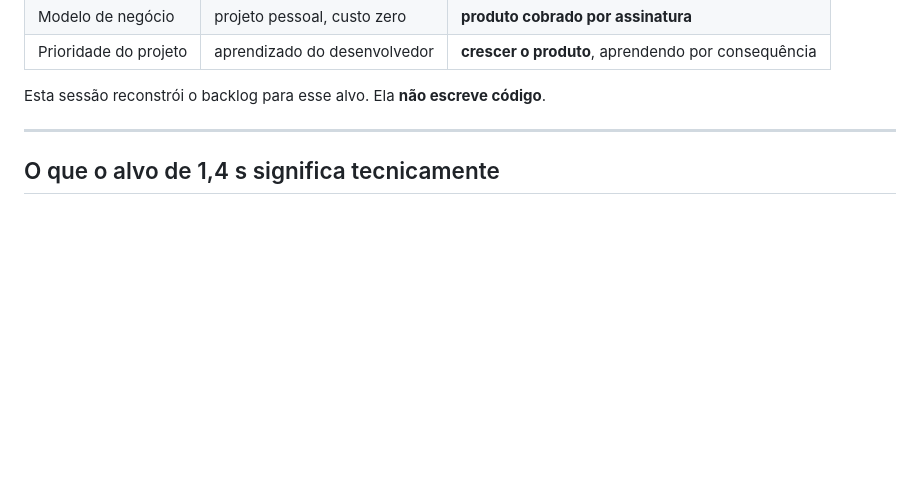
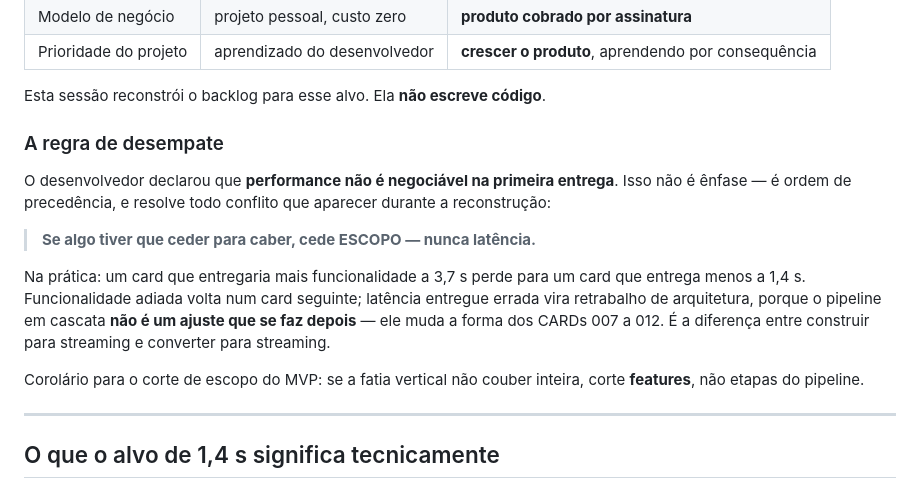
Before and after one commit to luanfiszer/Voicecoach, a Markdown page: docs/prompts/rebuild-backlog.md, the part around one of its changes. Rendered like a GitHub page; blank space fills up the shorter version.

```diff
--- a/docs/prompts/rebuild-backlog.md
+++ b/docs/prompts/rebuild-backlog.md
@@ -26,6 +26,23 @@ Três mudanças de fundo, todas registradas em documento e nenhuma opinião sua:
 | Prioridade do projeto | aprendizado do desenvolvedor | **crescer o produto**, aprendendo por consequência |
 
 Esta sessão reconstrói o backlog para esse alvo. Ela **não escreve código**.
+
+### A regra de desempate
+
+O desenvolvedor declarou que **performance não é negociável na primeira
+entrega**. Isso não é ênfase — é ordem de precedência, e resolve todo conflito
+que aparecer durante a reconstrução:
+
+> **Se algo tiver que ceder para caber, cede ESCOPO — nunca latência.**
+
+Na prática: um card que entregaria mais funcionalidade a 3,7 s perde para um card
+que entrega menos a 1,4 s. Funcionalidade adiada volta num card seguinte;
+latência entregue errada vira retrabalho de arquitetura, porque o pipeline em
+cascata **não é um ajuste que se faz depois** — ele muda a forma dos CARDs 007 a
+012. É a diferença entre construir para streaming e converter para streaming.
+
+Corolário para o corte de escopo do MVP: se a fatia vertical não couber inteira,
+corte **features**, não etapas do pipeline.
 
 ---
 
```
Also changed, not shown: other parts of docs/prompts/rebuild-backlog.md (+41 -0 lines), docs/visao-produto-e-arquitetura-alvo.md (+6 -0 lines).
